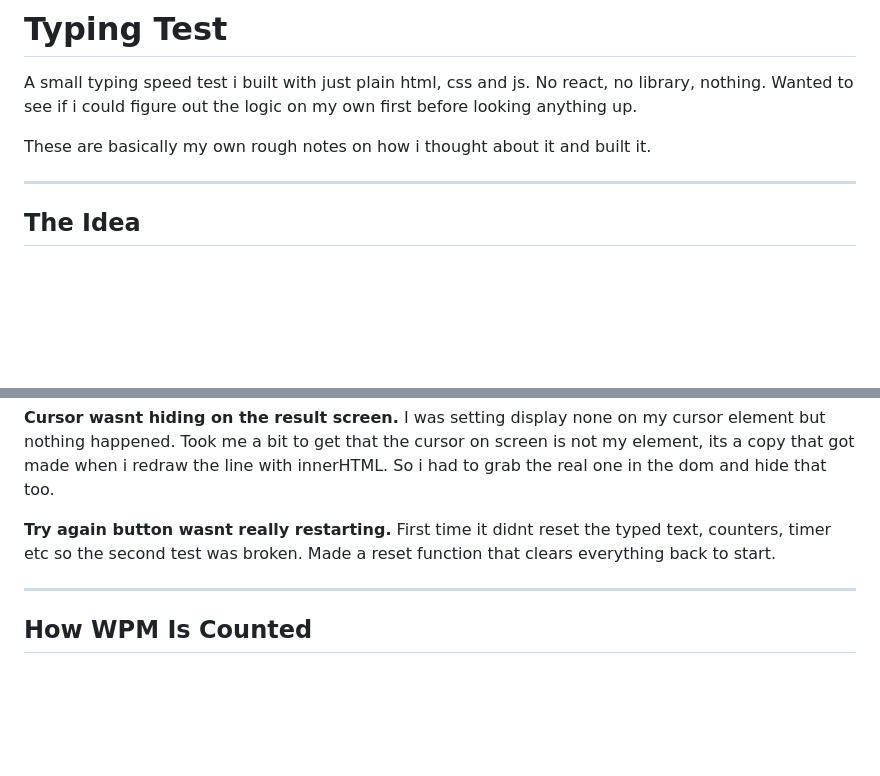
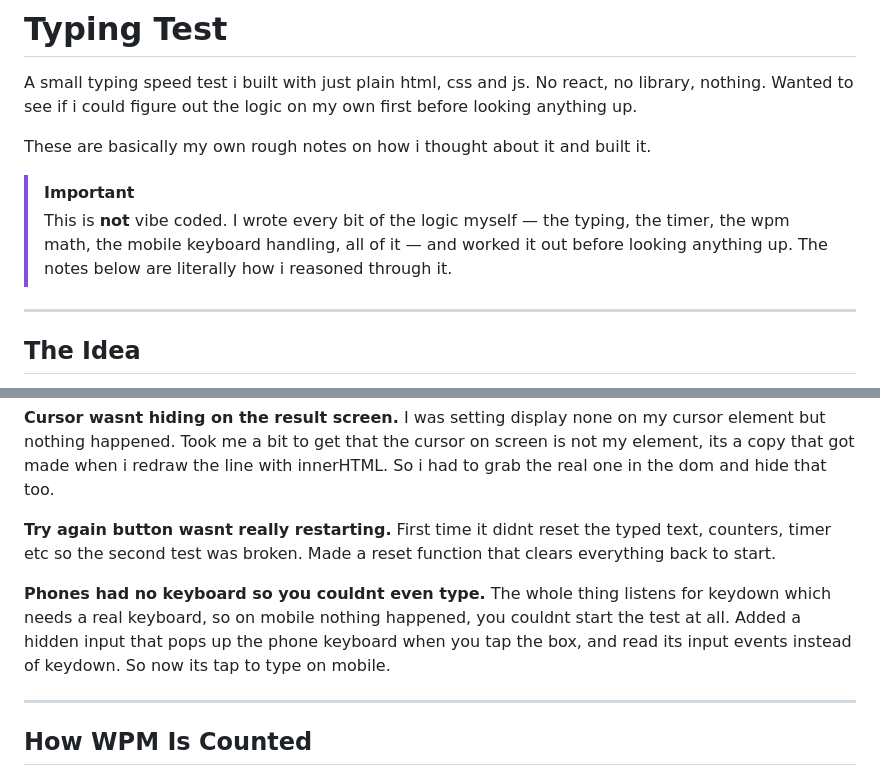
Before and after one commit to lokeshwardewangan/typing-test, a Markdown page: README.md, 2 parts joined by grey strips. GitHub-like rendering; blank space fills up the shorter version.

Commit message:
Update README with mobile note and authorship

```diff
--- a/README.md
+++ b/README.md
@@ -3,6 +3,9 @@
 A small typing speed test i built with just plain html, css and js. No react, no library, nothing. Wanted to see if i could figure out the logic on my own first before looking anything up.
 
 These are basically my own rough notes on how i thought about it and built it.
+
+> [!IMPORTANT]
+> This is **not** vibe coded. I wrote every bit of the logic myself — the typing, the timer, the wpm math, the mobile keyboard handling, all of it — and worked it out before looking anything up. The notes below are literally how i reasoned through it.
 
 ---
 
@@ -55,6 +58,9 @@ I was setting display none on my cursor element but nothing happened. Took me a
 **Try again button wasnt really restarting.**
 First time it didnt reset the typed text, counters, timer etc so the second test was broken. Made a reset function that clears everything back to start.
 
+**Phones had no keyboard so you couldnt even type.**
+The whole thing listens for keydown which needs a real keyboard, so on mobile nothing happened, you couldnt start the test at all. Added a hidden input that pops up the phone keyboard when you tap the box, and read its input events instead of keydown. So now its tap to type on mobile.
+
 ---
 
 ## How WPM Is Counted
```
